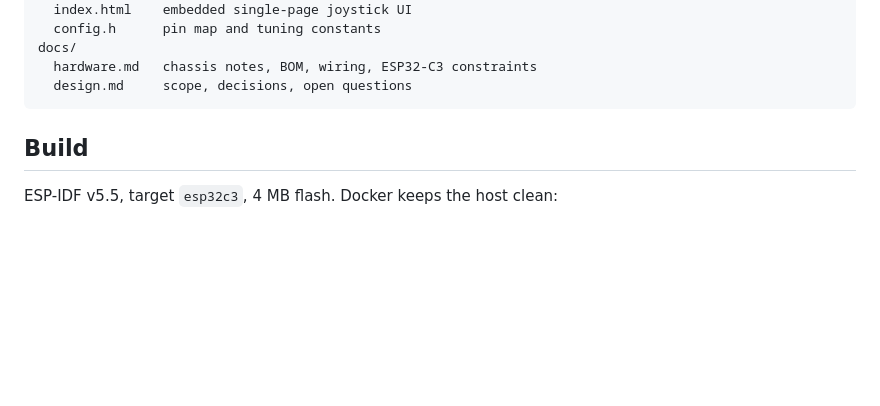
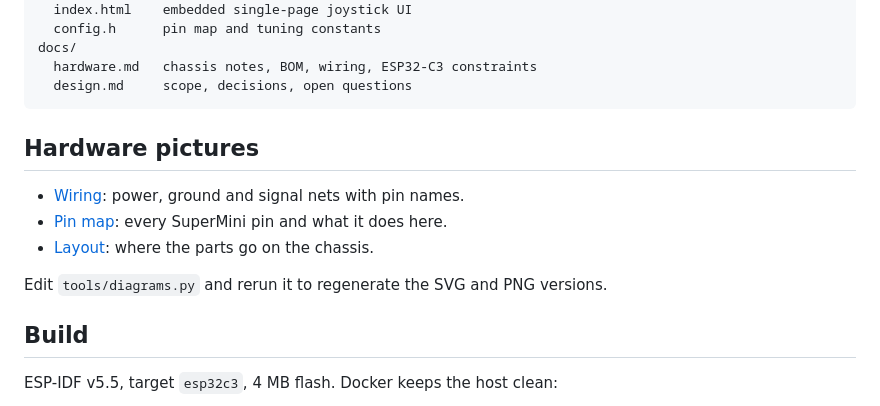
Before and after one commit to Gedankenn/rccar, a Markdown page: README.md, the part around the change. GitHub-like rendering; blank space fills up the shorter version.

Commit message:
docs: wiring, pinout and layout diagrams

````diff
--- a/README.md
+++ b/README.md
@@ -23,6 +23,14 @@ docs/
   hardware.md   chassis notes, BOM, wiring, ESP32-C3 constraints
   design.md     scope, decisions, open questions
 ```
+
+## Hardware pictures
+
+- [Wiring](docs/images/wiring.png): power, ground and signal nets with pin names.
+- [Pin map](docs/images/pinout.png): every SuperMini pin and what it does here.
+- [Layout](docs/images/layout.png): where the parts go on the chassis.
+
+Edit `tools/diagrams.py` and rerun it to regenerate the SVG and PNG versions.
 
 ## Build
 
````
Also changed, not shown: docs/hardware.md (+12 -0 lines), docs/images/layout.png (added), docs/images/pinout.png (added), docs/images/wiring.png (added), 4 other files.
